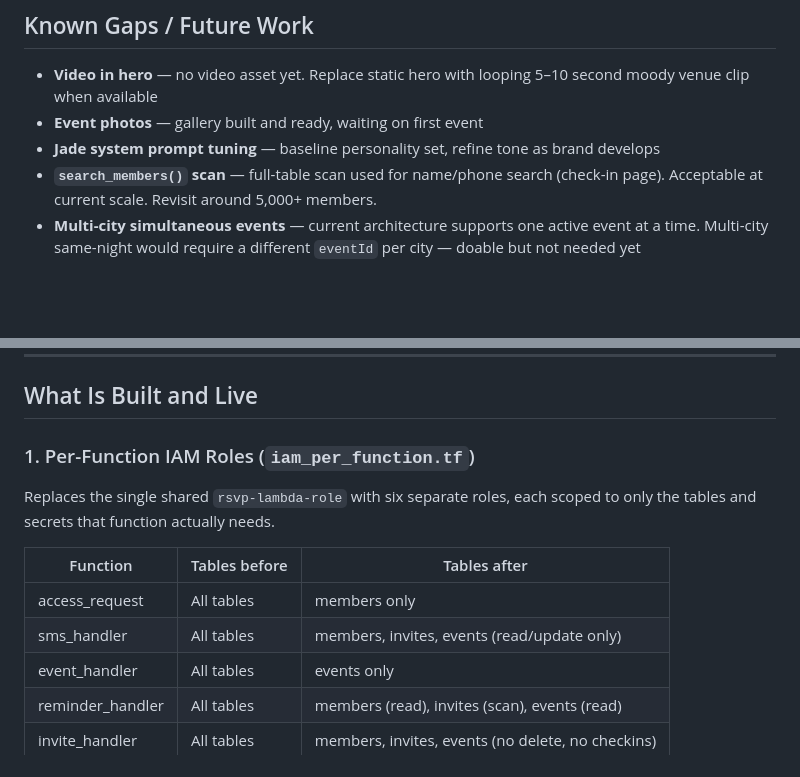
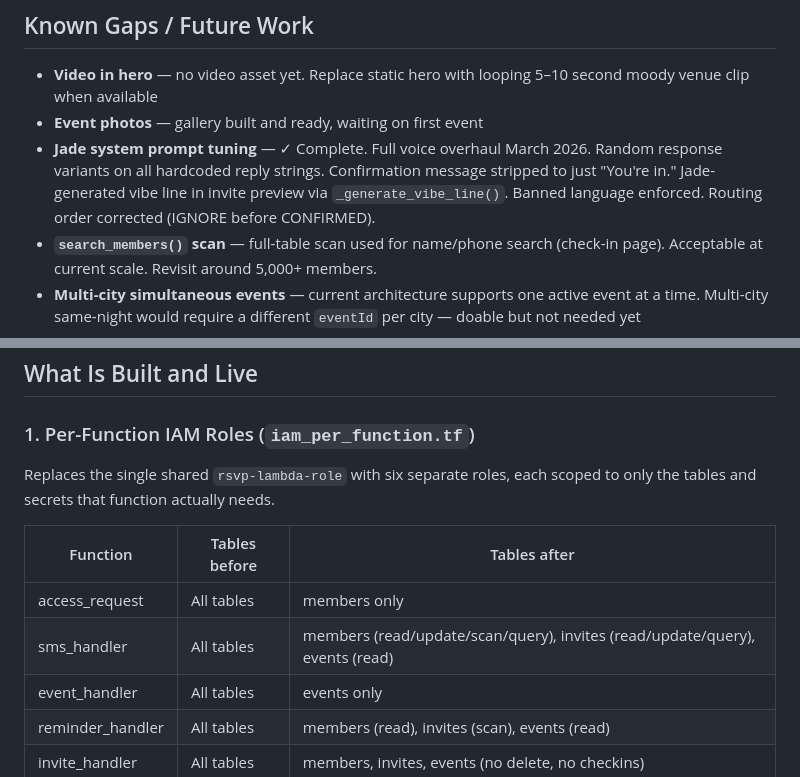
Before and after one commit to JNHolman/rsvp-society, a Markdown page: README.md, 2 parts joined by grey strips. Drawn GitHub-style; blank space fills up the shorter version.

```diff
--- a/README.md
+++ b/README.md
@@ -456,7 +461,7 @@ CloudFront URL: `https://d31o74npegx00h.cloudfront.net`
 
 - **Video in hero** — no video asset yet. Replace static hero with looping 5–10 second moody venue clip when available
 - **Event photos** — gallery built and ready, waiting on first event
-- **Jade system prompt tuning** — baseline personality set, refine tone as brand develops
+- **Jade system prompt tuning** — ✓ Complete. Full voice overhaul March 2026. Random response variants on all hardcoded reply strings. Confirmation message stripped to just "You're in." Jade-generated vibe line in invite preview via `_generate_vibe_line()`. Banned language enforced. Routing order corrected (IGNORE before CONFIRMED).
 - **`search_members()` scan** — full-table scan used for name/phone search (check-in page). Acceptable at current scale. Revisit around 5,000+ members.
 - **Multi-city simultaneous events** — current architecture supports one active event at a time. Multi-city same-night would require a different `eventId` per city — doable but not needed yet
 - **Admin auth upgrade** — Cognito + MFA is the long-term play. Not needed at current scale. See Security section.
@@ -480,7 +485,7 @@ Replaces the single shared `rsvp-lambda-role` with six separate roles, each scop
 | Function | Tables before | Tables after |
 |---|---|---|
 | access_request | All tables | members only |
-| sms_handler | All tables | members, invites, events (read/update only) |
+| sms_handler | All tables | members (read/update/scan/query), invites (read/update/query), events (read) |
 | event_handler | All tables | events only |
 | reminder_handler | All tables | members (read), invites (scan), events (read) |
 | invite_handler | All tables | members, invites, events (no delete, no checkins) |
```
Also changed, not shown: other parts of README.md (+10 -2 lines).
